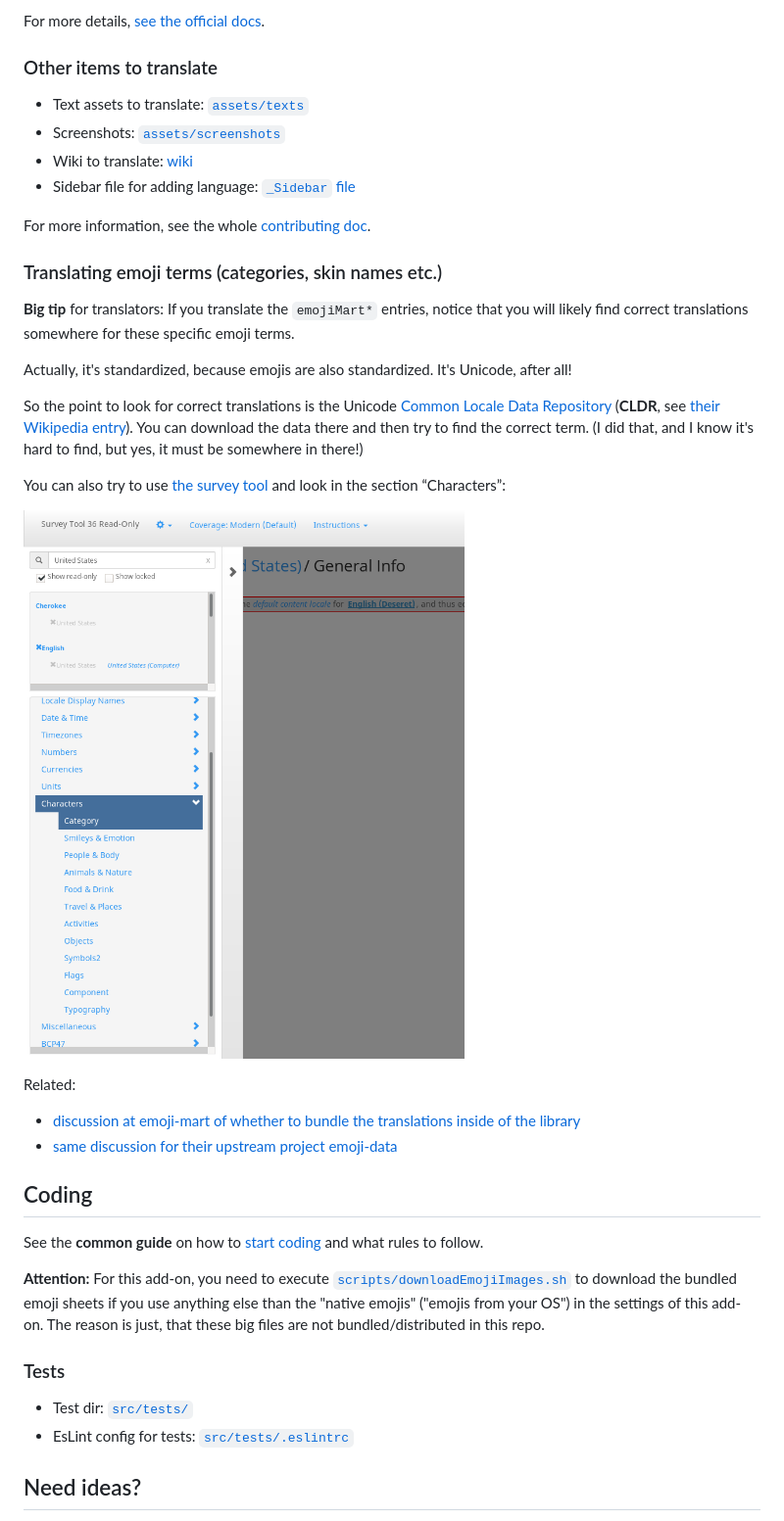
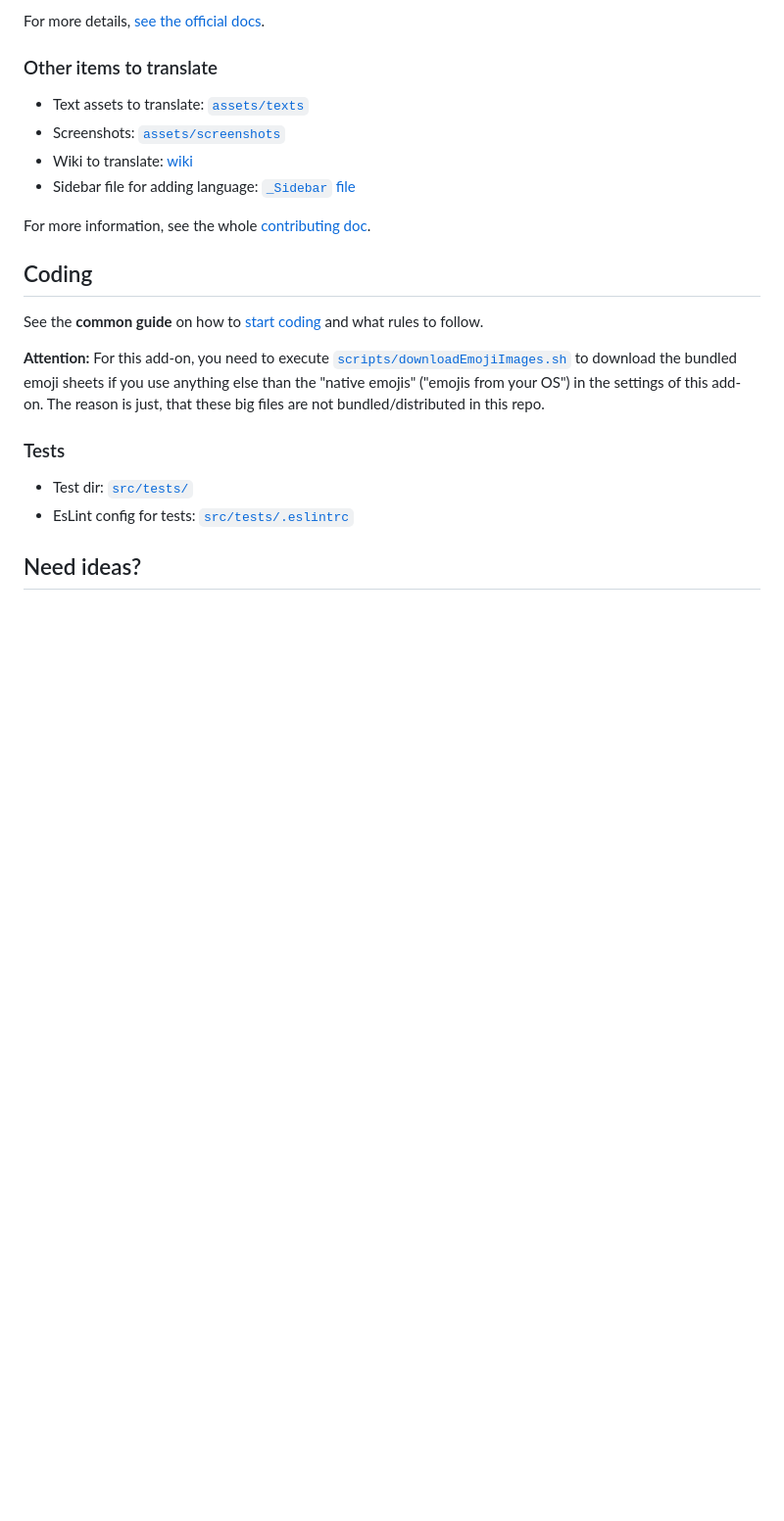
Before and after one commit to rugk/awesome-emoji-picker, a Markdown page: CONTRIBUTING.md, the part around the change. Shown at 98% size. Drawn GitHub-style; blank space fills up the shorter version.

Commit message:
doc: remove section on translating emoji categories as it's not needed anymore
As translations are built-in now.

```diff
--- a/CONTRIBUTING.md
+++ b/CONTRIBUTING.md
@@ -38,23 +38,6 @@ For more details, [see the official docs](https://developer.mozilla.org/Add-ons/
 
 For more information, see the whole [contributing doc](https://github.com/TinyWebEx/common/blob/master/CONTRIBUTING.md#translations).
 
-### Translating emoji terms (categories, skin names etc.)
-
-**Big tip** for translators: If you translate the `emojiMart*` entries, notice that you will likely find correct translations somewhere for these specific emoji terms.
-
-Actually, it's standardized, because emojis are also standardized. It's Unicode, after all!
-
-So the point to look for correct translations is the Unicode [Common Locale Data Repository](http://cldr.unicode.org/) (**CLDR**, see [their Wikipedia entry](https://en.wikipedia.org/wiki/Common_Locale_Data_Repository)). You can download the data there and then try to find the correct term. (I did that, and I know it's hard to find, but yes, it must be somewhere in there!)
-
-You can also try to use [the survey tool](https://st.unicode.org/cldr-apps/v#locales///) and look in the section “Characters”:
-
-![sidebar: after units, there is an entry called characters, with sub-entries like category, smileys and emojis etc.](./assets/l10n-help-cldr-survey-tool-emojis.png)
-
-Related:
-
-* [discussion at emoji-mart of whether to bundle the translations inside of the library](https://github.com/missive/emoji-mart/issues/303)
-* [same discussion for their upstream project emoji-data](https://github.com/iamcal/emoji-data/issues/148)
-
 ## Coding
 
 See the **common guide** on how to [start coding](https://github.com/TinyWebEx/common/blob/master/CONTRIBUTING.md#coding) and what rules to follow.
```
